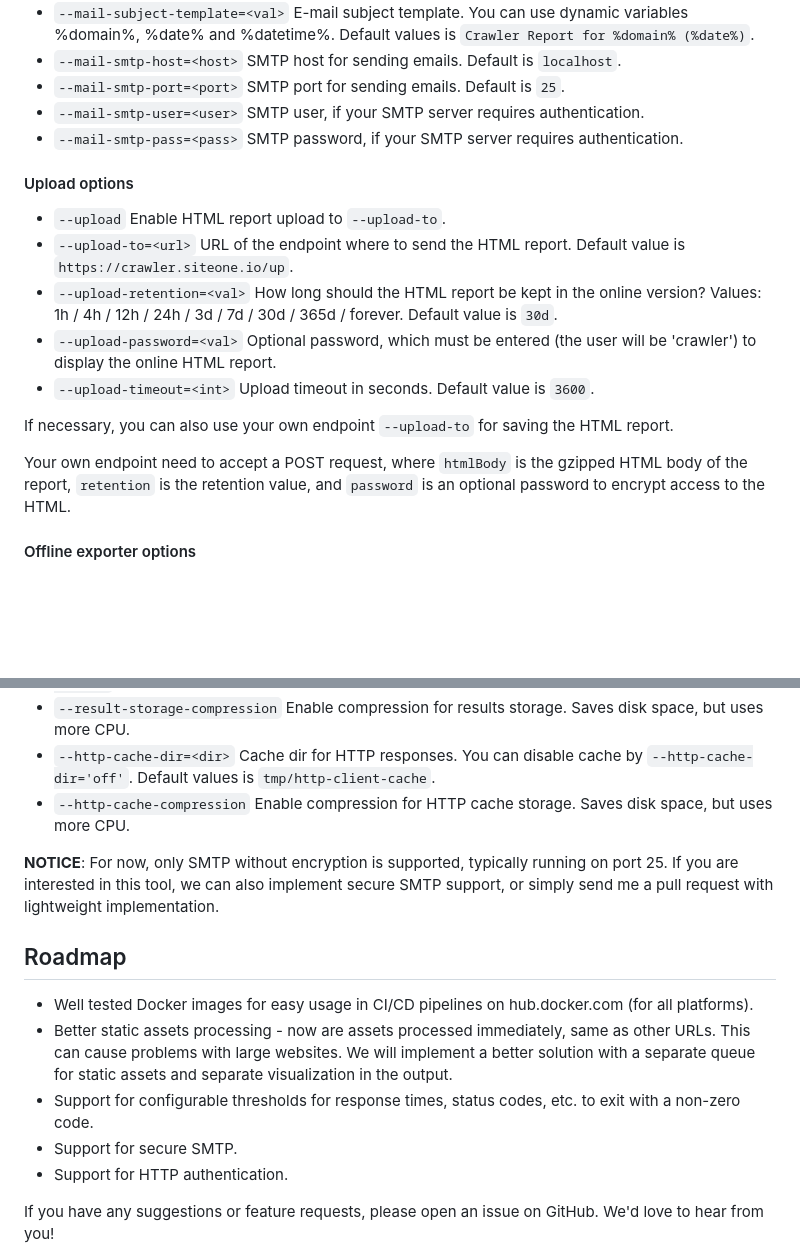
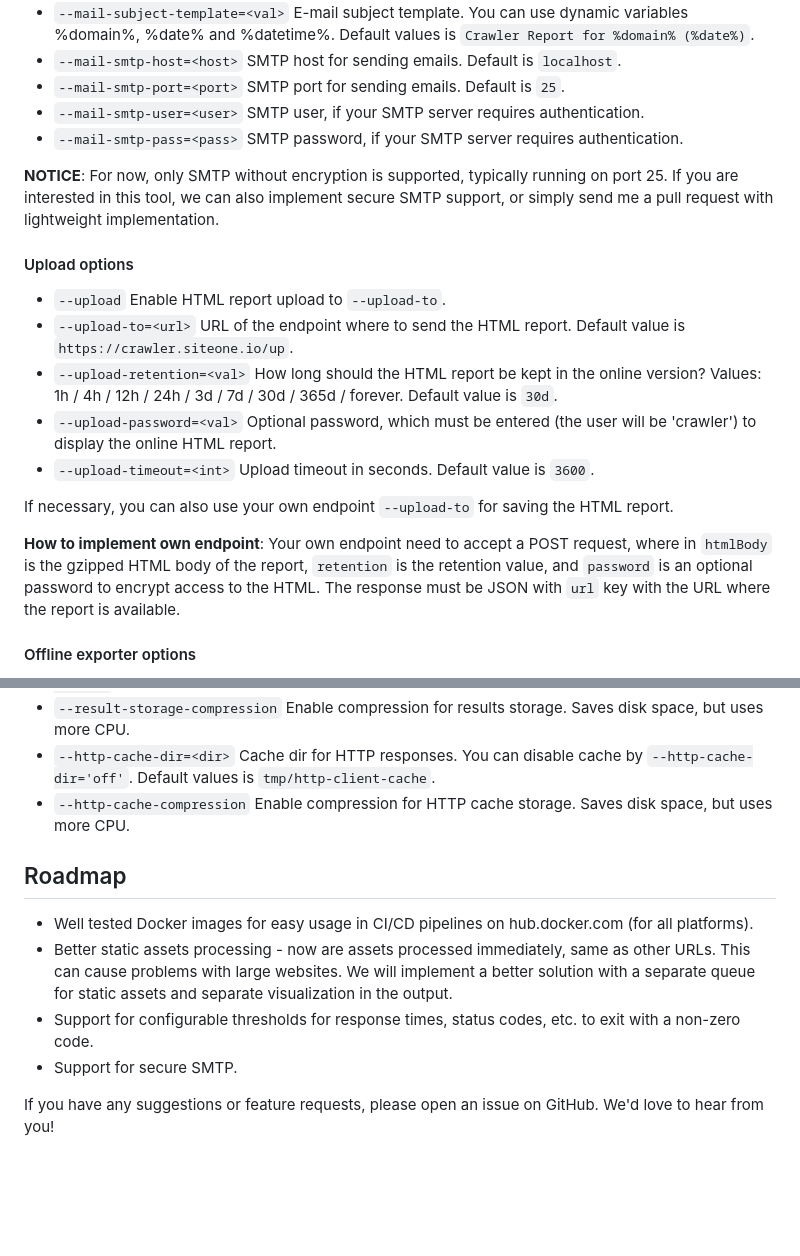
Before and after one commit to janreges/siteone-crawler, a Markdown page: README.md, 2 parts joined by grey strips. GitHub-like rendering; blank space fills up the shorter version.

Commit message:
readme: removed HTTP auth from roadmap (it's already done), improved guide how to implement own upload endpoint and message about SMTP moved under mailer options

```diff
--- a/README.md
+++ b/README.md
@@ -355,6 +355,9 @@ through the file:// protocol.
 * `--mail-smtp-user=<user>`        SMTP user, if your SMTP server requires authentication.
 * `--mail-smtp-pass=<pass>`        SMTP password, if your SMTP server requires authentication.
 
+**NOTICE**: For now, only SMTP without encryption is supported, typically running on port 25. If you are interested in
+this tool, we can also implement secure SMTP support, or simply send me a pull request with lightweight implementation.
+
 #### Upload options
 
 * `--upload`                         Enable HTML report upload to `--upload-to`.
@@ -365,7 +368,7 @@ through the file:// protocol.
 
 If necessary, you can also use your own endpoint `--upload-to` for saving the HTML report.
 
-Your own endpoint need to accept a POST request, where `htmlBody` is the gzipped HTML body of the report, `retention` is the retention value, and `password` is an optional password to encrypt access to the HTML.
+**How to implement own endpoint**: Your own endpoint need to accept a POST request, where in `htmlBody` is the gzipped HTML body of the report, `retention` is the retention value, and `password` is an optional password to encrypt access to the HTML. The response must be JSON with `url` key with the URL where the report is available.
 
 #### Offline exporter options
 
@@ -393,9 +396,6 @@ Your own endpoint need to accept a POST request, where `htmlBody` is the gzipped
 * `--http-cache-dir=<dir>`           Cache dir for HTTP responses. You can disable cache by `--http-cache-dir='off'`. Default values is `tmp/http-client-cache`.
 * `--http-cache-compression`         Enable compression for HTTP cache storage. Saves disk space, but uses more CPU.
 
-**NOTICE**: For now, only SMTP without encryption is supported, typically running on port 25. If you are interested in
-this tool, we can also implement secure SMTP support, or simply send me a pull request with lightweight implementation.
-
 ## Roadmap
 
 * Well tested Docker images for easy usage in CI/CD pipelines on hub.docker.com (for all platforms).
@@ -404,7 +404,6 @@ this tool, we can also implement secure SMTP support, or simply send me a pull r
   visualization in the output.
 * Support for configurable thresholds for response times, status codes, etc. to exit with a non-zero code.
 * Support for secure SMTP.
-* Support for HTTP authentication.
 
 If you have any suggestions or feature requests, please open an issue on GitHub. We'd love to hear from you!
 
```
